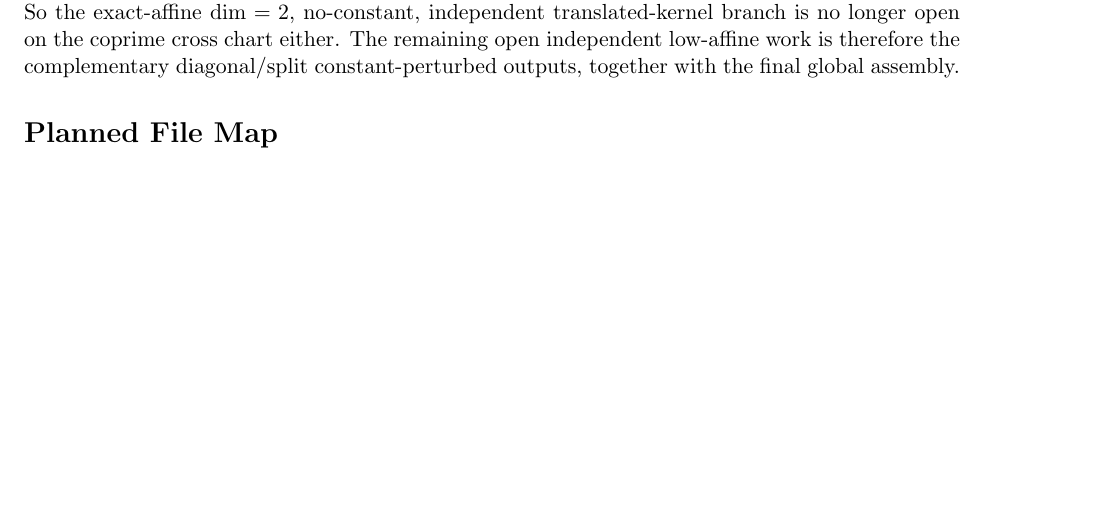
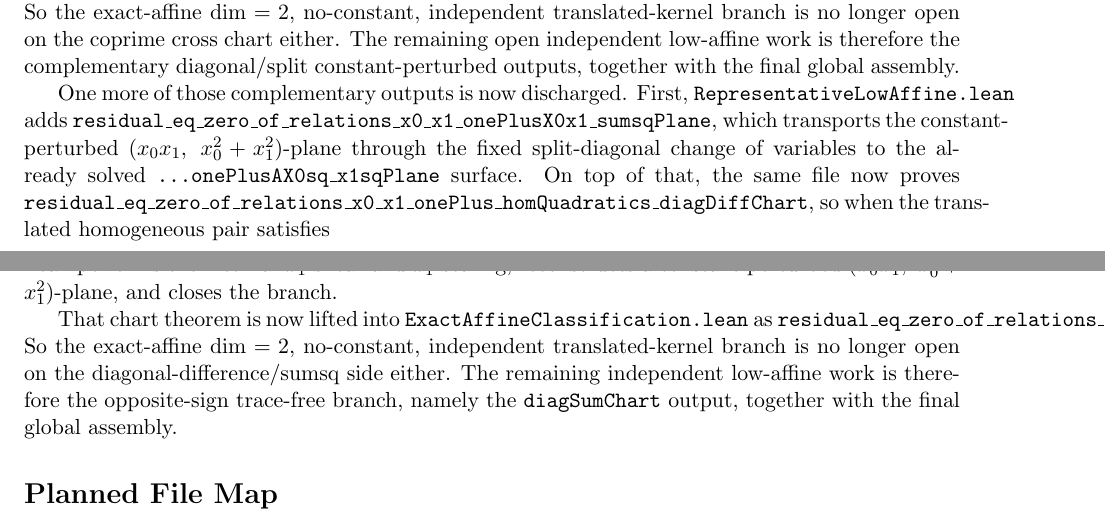
Before and after one commit to yuanchenyang/nonconvex_sos_landscape, a LaTeX document (writeup/blueprint.tex): part of page 30 of 31 before the commit and two parts of pages 30 and 31 of 31 after it, the two joined at a grey line, cut so that both start at the same text, the shorter picture padded with empty space. Compiled offline with pdfLaTeX.

Commit message:
Add low-affine const-perturbed diag-diff chart

```diff
--- a/writeup/blueprint.tex
+++ b/writeup/blueprint.tex
@@ -2272,6 +2272,34 @@ branch is no longer open on the coprime cross chart either. The remaining open
 independent low-affine work is therefore the complementary diagonal/split
 constant-perturbed outputs, together with the final global assembly.
 
+One more of those complementary outputs is now discharged. First,
+\texttt{RepresentativeLowAffine.lean} adds
+\texttt{residual\_eq\_zero\_of\_relations\_x0\_x1\_onePlusX0x1\_sumsqPlane},
+which transports the constant-perturbed \((x_0x_1,\ x_0^2+x_1^2)\)-plane
+through the fixed split-diagonal change of variables to the already solved
+\texttt{...onePlusAX0sq\_x1sqPlane} surface. On top of that, the same file now
+proves
+\texttt{residual\_eq\_zero\_of\_relations\_x0\_x1\_onePlus\_homQuadratics\_diagDiffChart},
+so when the translated homogeneous pair satisfies
+\[
+  \texttt{lowHomQuadPlaneA} \neq 0,\qquad
+  0 <
+    -(\texttt{lowHomQuadPlaneC} -
+      \texttt{lowHomQuadPlaneB}^2/\texttt{lowHomQuadPlaneA}) /
+      \texttt{lowHomQuadPlaneA},
+\]
+Lean performs the internal \(x_1\)-shear and \(x_1\)-scaling, reconstructs a
+constant-perturbed \((x_0x_1,\ x_0^2+x_1^2)\)-plane, and closes the branch.
+
+That chart theorem is now lifted into
+\texttt{ExactAffineClassification.lean} as
+\texttt{residual\_eq\_zero\_of\_relations\_affinePair\_translatedKernel\_constSplit\_diagDiffChart}.
+So the exact-affine \(\dim = 2\), no-constant, independent translated-kernel
+branch is no longer open on the diagonal-difference/sumsq side either. The
+remaining independent low-affine work is therefore the opposite-sign
+trace-free branch, namely the \texttt{diagSumChart} output, together with the
+final global assembly.
+
 \section*{Planned File Map}
 \begin{itemize}
 \item \texttt{TernaryQuarticProof/Socp.lean}: abstract SOCP consequences.
```
Also changed, not shown: writeup/exploration_log.tex (+20 -0 lines), 2 other files.
